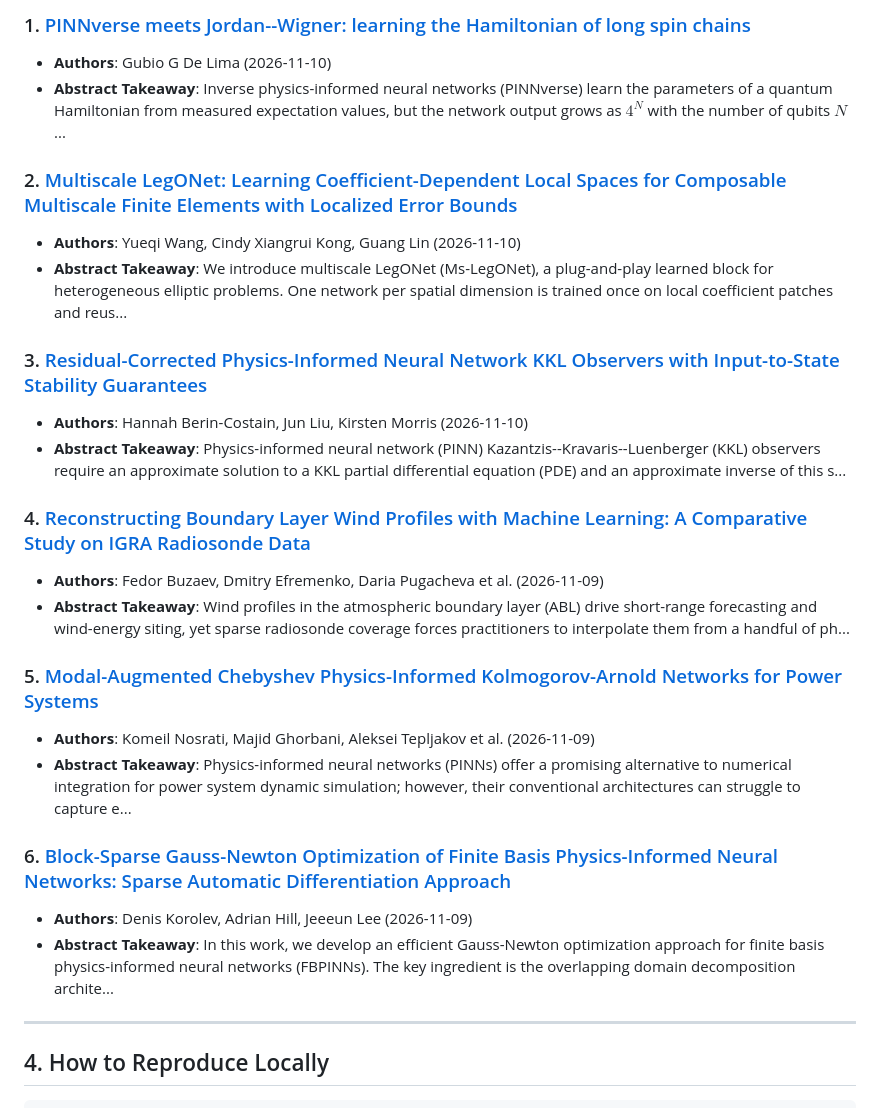
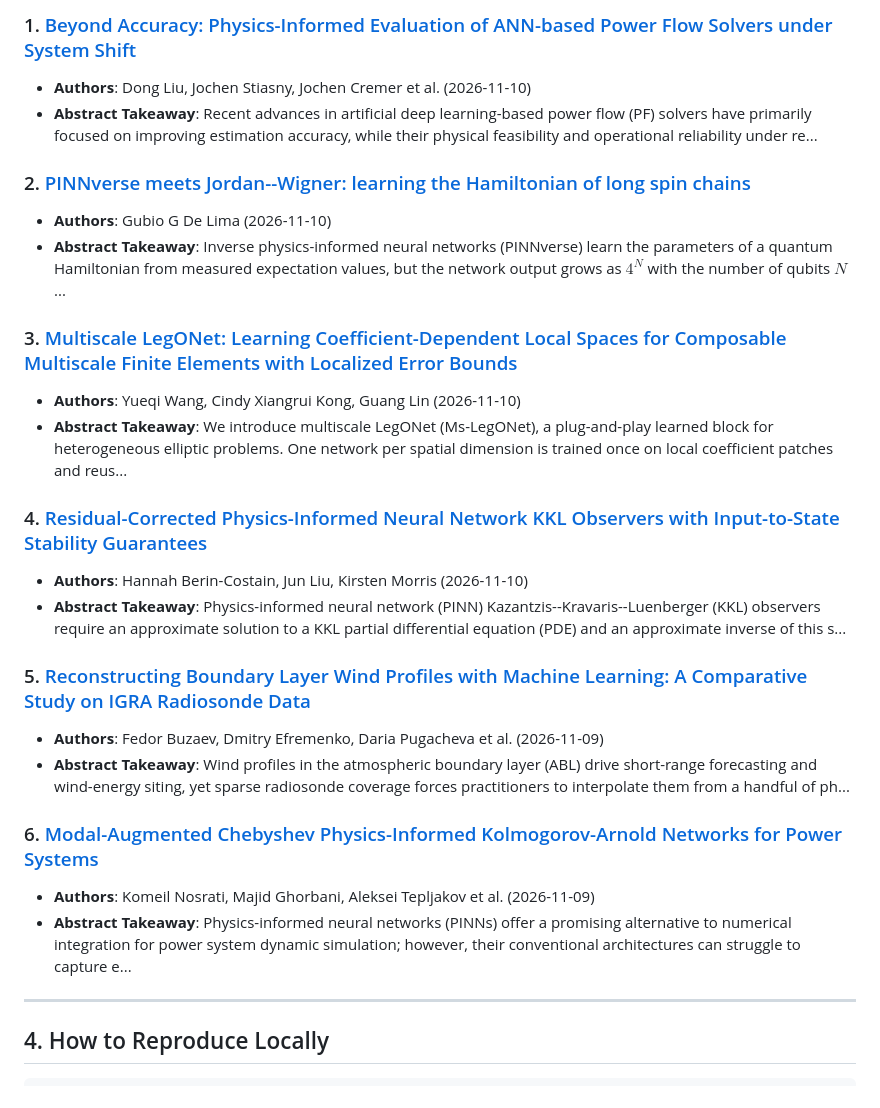
Before and after one commit to shaoyitong2022-dot/From-FDM-to-FNO, a Markdown page: LEADERBOARD.md, the part around one of its changes. GitHub-like rendering.

Commit message:
chore(auto): update daily AI4Science radar & benchmark leaderboard [2026-11-12]

```diff
--- a/LEADERBOARD.md
+++ b/LEADERBOARD.md
@@ -52,27 +52,27 @@ Automated surveillance of newly published preprints covering Neural Operators, P
 
-### 1. [PINNverse meets Jordan--Wigner: learning the Hamiltonian of long spin chains](http://arxiv.org/abs/2611.14023v1)
+### 1. [Beyond Accuracy: Physics-Informed Evaluation of ANN-based Power Flow Solvers under System Shift](http://arxiv.org/abs/2611.14240v1)
+- **Authors**: Dong Liu, Jochen Stiasny, Jochen Cremer et al. (2026-11-10)
+- **Abstract Takeaway**: Recent advances in artificial deep learning-based power flow (PF) solvers have primarily focused on improving estimation accuracy, while their physical feasibility and operational reliability under re...
+
+### 2. [PINNverse meets Jordan--Wigner: learning the Hamiltonian of long spin chains](http://arxiv.org/abs/2611.14023v1)
 - **Authors**: Gubio G De Lima (2026-11-10)
 - **Abstract Takeaway**: Inverse physics-informed neural networks (PINNverse) learn the parameters of a quantum Hamiltonian from measured expectation values, but the network output grows as $4^N$ with the number of qubits $N$...
 
-### 2. [Multiscale LegONet: Learning Coefficient-Dependent Local Spaces for Composable Multiscale Finite Elements with Localized Error Bounds](http://arxiv.org/abs/2611.13515v1)
+### 3. [Multiscale LegONet: Learning Coefficient-Dependent Local Spaces for Composable Multiscale Finite Elements with Localized Error Bounds](http://arxiv.org/abs/2611.13515v1)
 - **Authors**: Yueqi Wang, Cindy Xiangrui Kong, Guang Lin (2026-11-10)
 - **Abstract Takeaway**: We introduce multiscale LegONet (Ms-LegONet), a plug-and-play learned block for heterogeneous elliptic problems. One network per spatial dimension is trained once on local coefficient patches and reus...
 
-### 3. [Residual-Corrected Physics-Informed Neural Network KKL Observers with Input-to-State Stability Guarantees](http://arxiv.org/abs/2611.13411v1)
+### 4. [Residual-Corrected Physics-Informed Neural Network KKL Observers with Input-to-State Stability Guarantees](http://arxiv.org/abs/2611.13411v1)
 - **Authors**: Hannah Berin-Costain, Jun Liu, Kirsten Morris (2026-11-10)
 - **Abstract Takeaway**: Physics-informed neural network (PINN) Kazantzis--Kravaris--Luenberger (KKL) observers require an approximate solution to a KKL partial differential equation (PDE) and an approximate inverse of this s...
 
-### 4. [Reconstructing Boundary Layer Wind Profiles with Machine Learning: A Comparative Study on IGRA Radiosonde Data](http://arxiv.org/abs/2611.13359v1)
+### 5. [Reconstructing Boundary Layer Wind Profiles with Machine Learning: A Comparative Study on IGRA Radiosonde Data](http://arxiv.org/abs/2611.13359v1)
 - **Authors**: Fedor Buzaev, Dmitry Efremenko, Daria Pugacheva et al. (2026-11-09)
 - **Abstract Takeaway**: Wind profiles in the atmospheric boundary layer (ABL) drive short-range forecasting and wind-energy siting, yet sparse radiosonde coverage forces practitioners to interpolate them from a handful of ph...
 
-### 5. [Modal-Augmented Chebyshev Physics-Informed Kolmogorov-Arnold Networks for Power Systems](http://arxiv.org/abs/2611.13340v1)
+### 6. [Modal-Augmented Chebyshev Physics-Informed Kolmogorov-Arnold Networks for Power Systems](http://arxiv.org/abs/2611.13340v1)
 - **Authors**: Komeil Nosrati, Majid Ghorbani, Aleksei Tepljakov et al. (2026-11-09)
 - **Abstract Takeaway**: Physics-informed neural networks (PINNs) offer a promising alternative to numerical integration for power system dynamic simulation; however, their conventional architectures can struggle to capture e...
-
-### 6. [Block-Sparse Gauss-Newton Optimization of Finite Basis Physics-Informed Neural Networks: Sparse Automatic Differentiation Approach](http://arxiv.org/abs/2611.13231v1)
-- **Authors**: Denis Korolev, Adrian Hill, Jeeeun Lee (2026-11-09)
-- **Abstract Takeaway**: In this work, we develop an efficient Gauss-Newton optimization approach for finite basis physics-informed neural networks (FBPINNs). The key ingredient is the overlapping domain decomposition archite...
 
 ---
 
```
Also changed, not shown: other parts of LEADERBOARD.md (+2 -2 lines).
